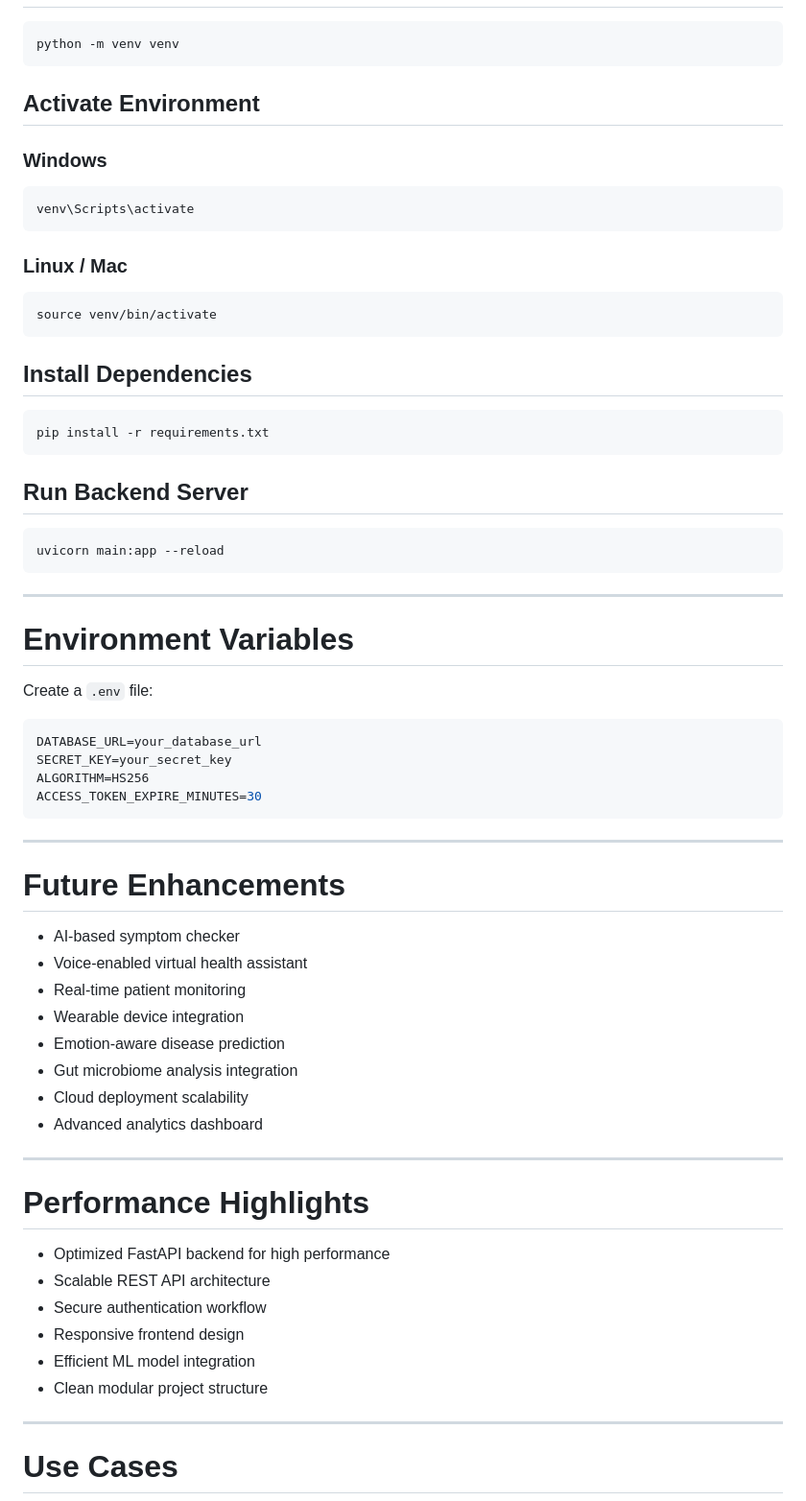
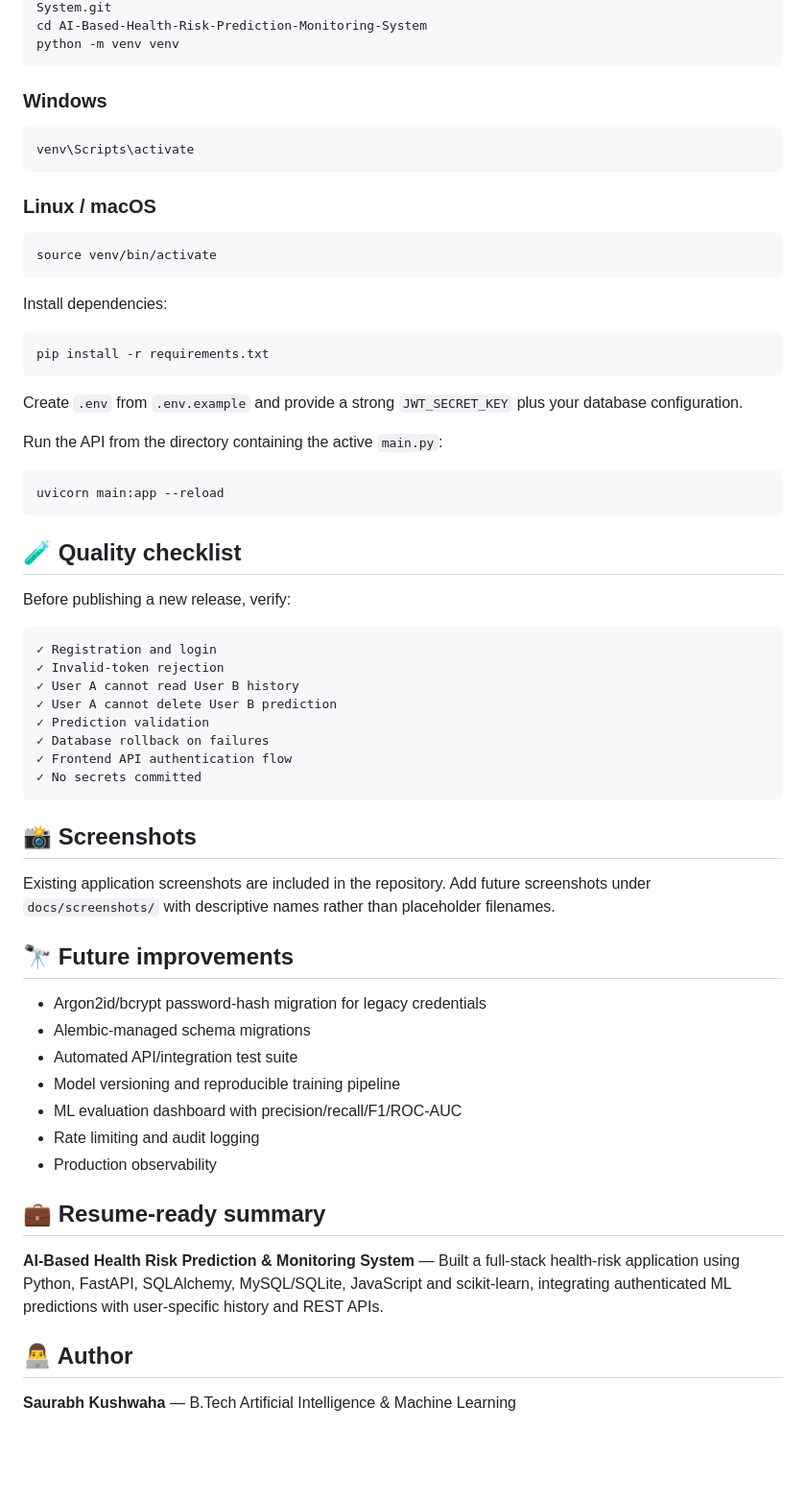
Before and after one commit to Saurabhkushwaha21/AI-Based-Health-Risk-Prediction-Monitoring-System, a Markdown page: README.md, the part around one of its changes. Shown at 96% size. Rendered like a GitHub page; blank space fills up the shorter version.

Commit message:
docs: rewrite health README for accurate recruiter presentation

````diff
--- a/README.md
+++ b/README.md
@@ -143,7 +84,5 @@ cd AI-Based-Health-Risk-Prediction-Monitoring-System
 python -m venv venv
 ```
-
-## Activate Environment
 
 ### Windows
 
@@ -151,62 +90,60 @@ python -m venv venv
 venv\Scripts\activate
 ```
 
-### Linux / Mac
+### Linux / macOS
 
 ```bash
 source venv/bin/activate
 ```
 
-## Install Dependencies
+Install dependencies:
 
 ```bash
 pip install -r requirements.txt
 ```
 
-## Run Backend Server
+Create `.env` from `.env.example` and provide a strong `JWT_SECRET_KEY` plus your database configuration.
+
+Run the API from the directory containing the active `main.py`:
 
 ```bash
 uvicorn main:app --reload
 ```
 
----
+## 🧪 Quality checklist
 
-# Environment Variables
+Before publishing a new release, verify:
 
-Create a `.env` file:
-
-```env
-DATABASE_URL=your_database_url
-SECRET_KEY=your_secret_key
-ALGORITHM=HS256
-ACCESS_TOKEN_EXPIRE_MINUTES=30
+```text
+✓ Registration and login
+✓ Invalid-token rejection
+✓ User A cannot read User B history
+✓ User A cannot delete User B prediction
+✓ Prediction validation
+✓ Database rollback on failures
+✓ Frontend API authentication flow
+✓ No secrets committed
 ```
 
----
+## 📸 Screenshots
 
-# Future Enhancements
+Existing application screenshots are included in the repository. Add future screenshots under `docs/screenshots/` with descriptive names rather than placeholder filenames.
 
-* AI-based symptom checker
-* Voice-enabled virtual health assistant
-* Real-time patient monitoring
-* Wearable device integration
-* Emotion-aware disease prediction
-* Gut microbiome analysis integration
-* Cloud deployment scalability
-* Advanced analytics dashboard
+## 🔭 Future improvements
 
----
+- Argon2id/bcrypt password-hash migration for legacy credentials
+- Alembic-managed schema migrations
+- Automated API/integration test suite
+- Model versioning and reproducible training pipeline
+- ML evaluation dashboard with precision/recall/F1/ROC-AUC
+- Rate limiting and audit logging
+- Production observability
 
-# Performance Highlights
+## 💼 Resume-ready summary
 
-* Optimized FastAPI backend for high performance
-* Scalable REST API architecture
-* Secure authentication workflow
-* Responsive frontend design
-* Efficient ML model integration
-* Clean modular project structure
+**AI-Based Health Risk Prediction & Monitoring System** — Built a full-stack health-risk application using Python, FastAPI, SQLAlchemy, MySQL/SQLite, JavaScript and scikit-learn, integrating authenticated ML predictions with user-specific history and REST APIs.
 
----
+## 👨‍💻 Author
 
-# Use Cases
+**Saurabh Kushwaha** — B.Tech Artificial Intelligence & Machine Learning
 
````
Also changed, not shown: other parts of README.md (+63 -202 lines).
